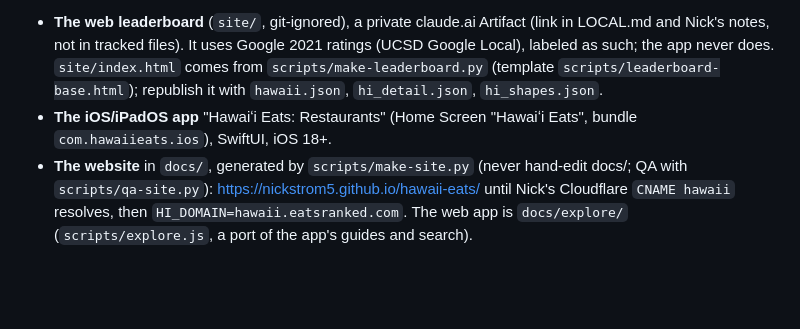
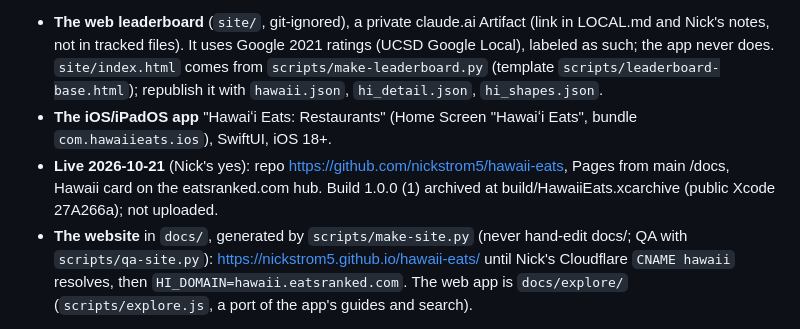
Before and after one commit to nickstrom5/hawaii-eats, a Markdown page: CLAUDE.md, the part around the change. GitHub-like rendering; blank space fills up the shorter version.

Commit message:
CLAUDE.md: launch status
Co-Authored-By: Claude Opus 5.5 <noreply@anthropic.com>

```diff
--- a/CLAUDE.md
+++ b/CLAUDE.md
@@ -6,6 +6,8 @@ another state's folder):
   It uses Google 2021 ratings (UCSD Google Local), labeled as such; the app never does. `site/index.html` comes from
   `scripts/make-leaderboard.py` (template `scripts/leaderboard-base.html`); republish it with `hawaii.json`, `hi_detail.json`, `hi_shapes.json`.
 - **The iOS/iPadOS app** "Hawaiʻi Eats: Restaurants" (Home Screen "Hawaiʻi Eats", bundle `com.hawaiieats.ios`), SwiftUI, iOS 18+.
+- **Live 2026-10-21** (Nick's yes): repo https://github.com/nickstrom5/hawaii-eats, Pages from main /docs, Hawaii card on the eatsranked.com hub.
+  Build 1.0.0 (1) archived at build/HawaiiEats.xcarchive (public Xcode 27A266a); not uploaded.
 - **The website** in `docs/`, generated by `scripts/make-site.py` (never hand-edit docs/; QA with `scripts/qa-site.py`):
   https://nickstrom5.github.io/hawaii-eats/ until Nick's Cloudflare `CNAME hawaii` resolves, then `HI_DOMAIN=hawaii.eatsranked.com`.
   The web app is `docs/explore/` (`scripts/explore.js`, a port of the app's guides and search).
```
